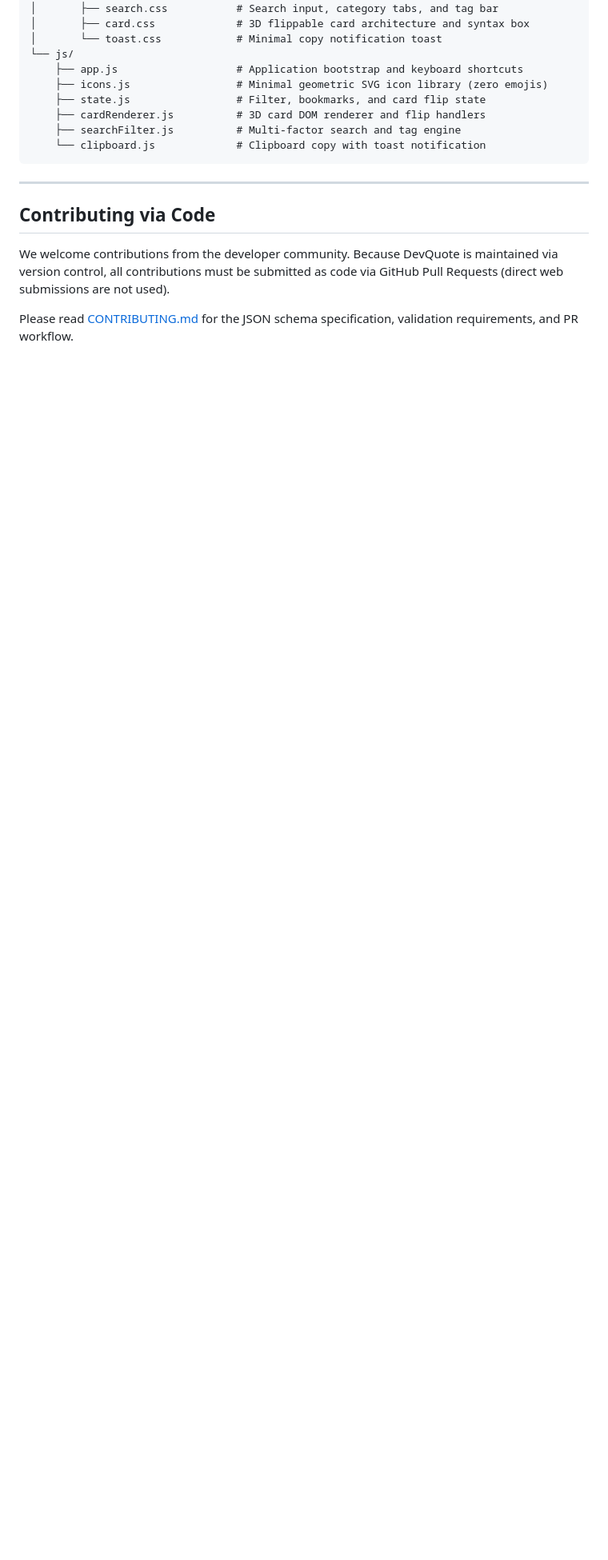
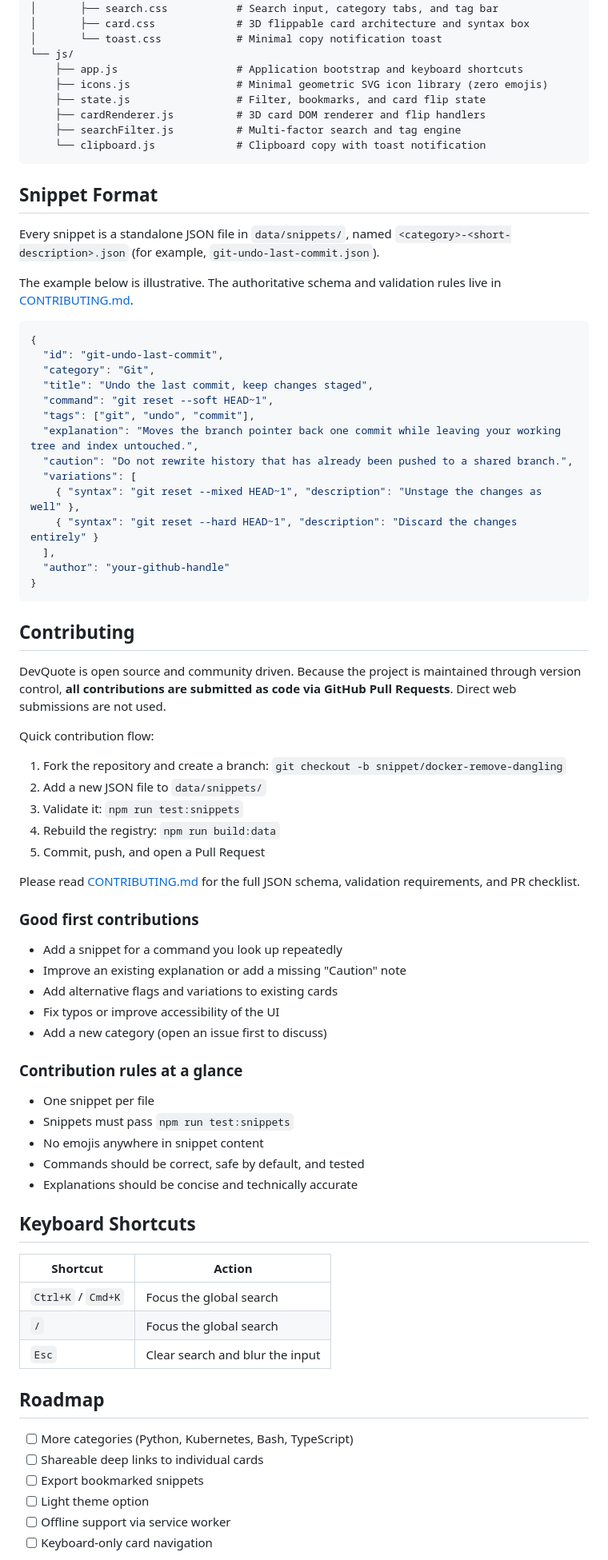
Before and after one commit to HITENB05/Dev-Quote, a Markdown page: README.md, the part around one of its changes. Shown at 80% size. Rendered like a GitHub page; blank space fills up the shorter version.

````diff
--- a/README.md
+++ b/README.md
@@ -114,10 +165,73 @@ DevQuote/
     └── clipboard.js             # Clipboard copy with toast notification
 ```
 
----
+## Snippet Format
 
-## Contributing via Code
+Every snippet is a standalone JSON file in `data/snippets/`, named `<category>-<short-description>.json` (for example, `git-undo-last-commit.json`).
 
-We welcome contributions from the developer community. Because DevQuote is maintained via version control, all contributions must be submitted as code via GitHub Pull Requests (direct web submissions are not used).
+The example below is illustrative. The authoritative schema and validation rules live in [CONTRIBUTING.md](CONTRIBUTING.md).
 
-Please read [CONTRIBUTING.md](./CONTRIBUTING.md) for the JSON schema specification, validation requirements, and PR workflow.
+```json
+{
+  "id": "git-undo-last-commit",
+  "category": "Git",
+  "title": "Undo the last commit, keep changes staged",
+  "command": "git reset --soft HEAD~1",
+  "tags": ["git", "undo", "commit"],
+  "explanation": "Moves the branch pointer back one commit while leaving your working tree and index untouched.",
+  "caution": "Do not rewrite history that has already been pushed to a shared branch.",
+  "variations": [
+    { "syntax": "git reset --mixed HEAD~1", "description": "Unstage the changes as well" },
+    { "syntax": "git reset --hard HEAD~1", "description": "Discard the changes entirely" }
+  ],
+  "author": "your-github-handle"
+}
+```
+
+## Contributing
+
+DevQuote is open source and community driven. Because the project is maintained through version control, **all contributions are submitted as code via GitHub Pull Requests**. Direct web submissions are not used.
+
+Quick contribution flow:
+
+1. Fork the repository and create a branch: `git checkout -b snippet/docker-remove-dangling`
+2. Add a new JSON file to `data/snippets/`
+3. Validate it: `npm run test:snippets`
+4. Rebuild the registry: `npm run build:data`
+5. Commit, push, and open a Pull Request
+
+Please read [CONTRIBUTING.md](CONTRIBUTING.md) for the full JSON schema, validation requirements, and PR checklist.
+
+### Good first contributions
+
+- Add a snippet for a command you look up repeatedly
+- Improve an existing explanation or add a missing "Caution" note
+- Add alternative flags and variations to existing cards
+- Fix typos or improve accessibility of the UI
+- Add a new category (open an issue first to discuss)
+
+### Contribution rules at a glance
+
+- One snippet per file
+- Snippets must pass `npm run test:snippets`
+- No emojis anywhere in snippet content
+- Commands should be correct, safe by default, and tested
+- Explanations should be concise and technically accurate
+
+## Keyboard Shortcuts
+
+| Shortcut | Action |
+| --- | --- |
+| `Ctrl+K` / `Cmd+K` | Focus the global search |
+| `/` | Focus the global search |
+| `Esc` | Clear search and blur the input |
+
+## Roadmap
+
+- [ ] More categories (Python, Kubernetes, Bash, TypeScript)
+- [ ] Shareable deep links to individual cards
+- [ ] Export bookmarked snippets
+- [ ] Light theme option
+- [ ] Offline support via service worker
+- [ ] Keyboard-only card navigation
+
````
Also changed, not shown: other parts of README.md (+109 -45 lines).
